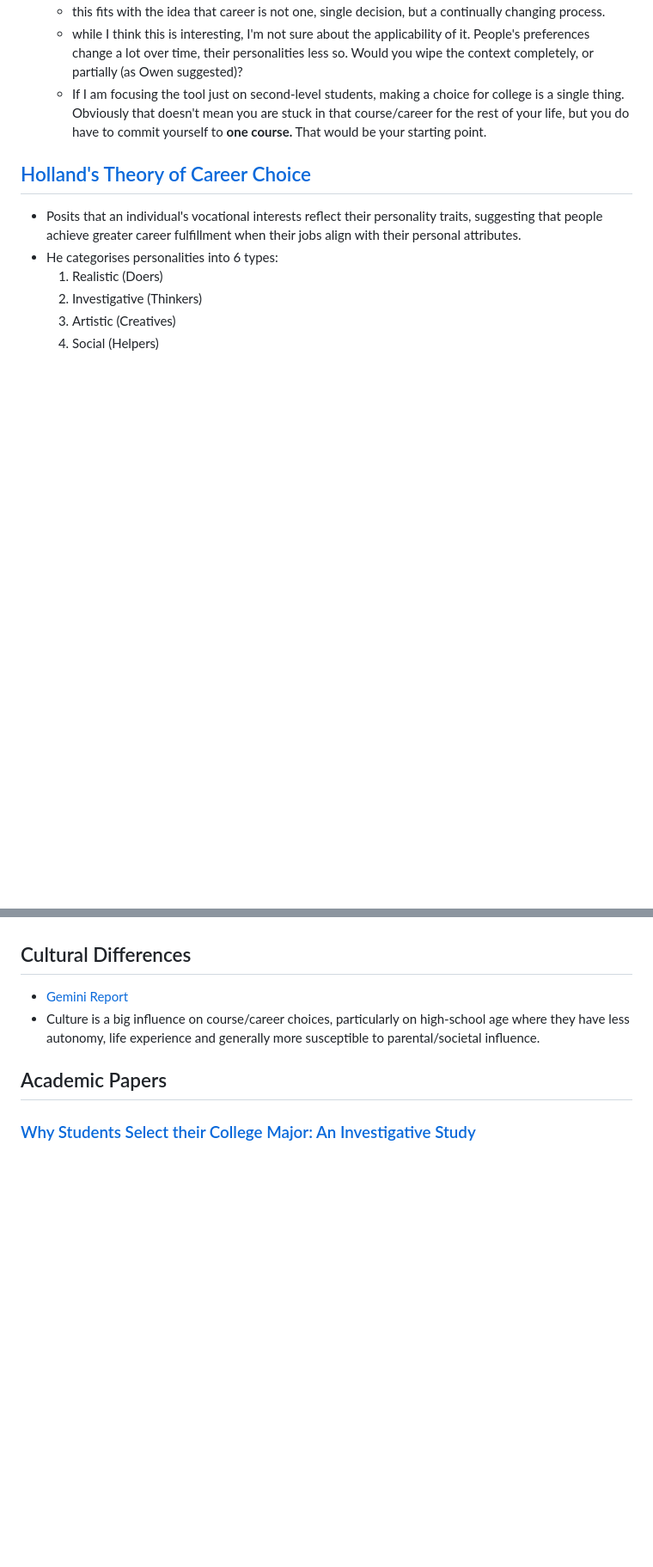
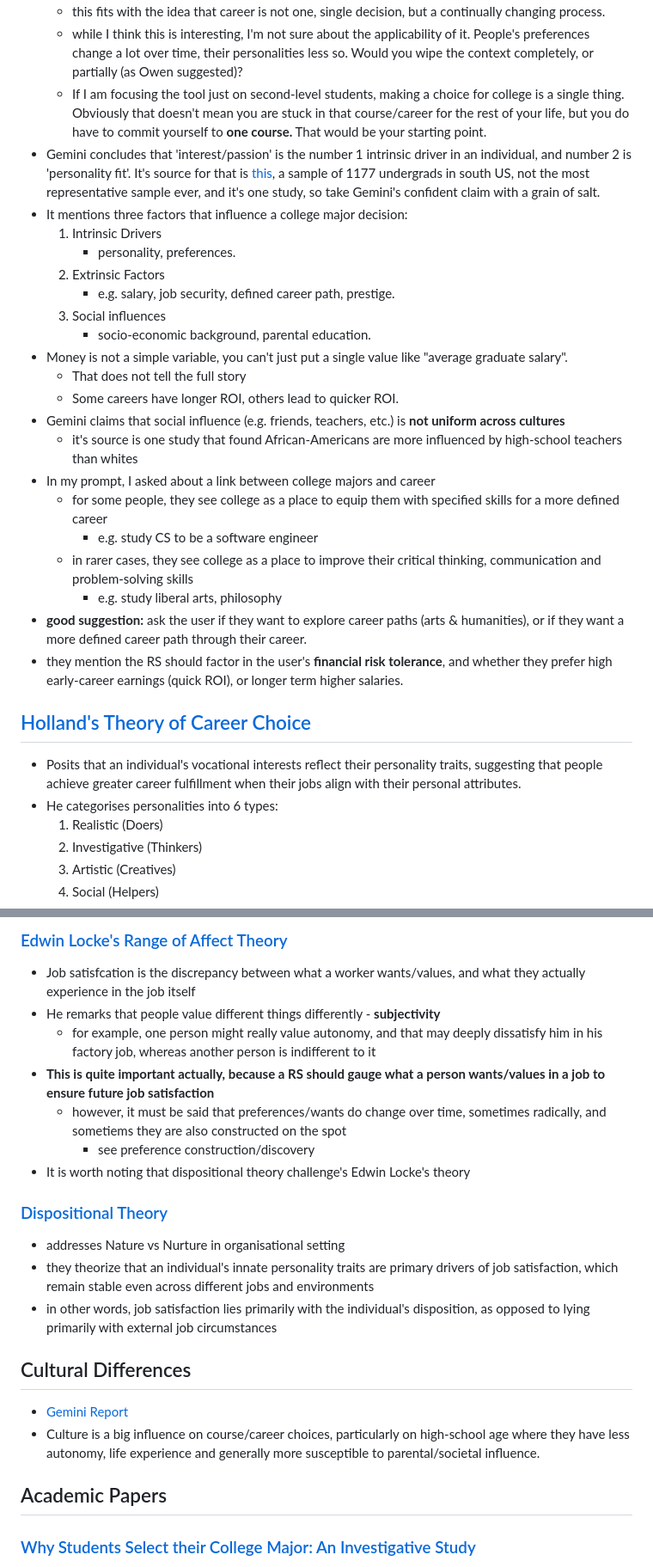
Before and after one commit to brendanmcc02/masters-thesis, a Markdown page: literature-review/literature-review.md, 2 parts joined by grey strips. Shown at 86% size. Rendered like a GitHub page; blank space fills up the shorter version.

```diff
--- a/literature-review/literature-review.md
+++ b/literature-review/literature-review.md
@@ -295,6 +294,26 @@
     * this fits with the idea that career is not one, single decision, but a continually changing process.
     * while I think this is interesting, I'm not sure about the applicability of it. People's preferences change a lot over time, their personalities less so. Would you wipe the context completely, or partially (as Owen suggested)?
     * If I am focusing the tool just on second-level students, making a choice for college is a single thing. Obviously that doesn't mean you are stuck in that course/career for the rest of your life, but you do have to commit yourself to **one course.** That would be your starting point.
+* Gemini concludes that 'interest/passion' is the number 1 intrinsic driver in an individual, and number 2 is 'personality fit'. It's source for that is [this](https://digitalcommons.kennesaw.edu/cgi/viewcontent.cgi?article=1370&context=amj),  a sample of 1177 undergrads in south US, not the most representative sample ever, and it's one study, so take Gemini's confident claim with a grain of salt.
+* It mentions three factors that influence a college major decision:
+    1. Intrinsic Drivers
+        * personality, preferences.
+    2. Extrinsic Factors
+        * e.g. salary, job security, defined career path, prestige.
+    3. Social influences
+        * socio-economic background, parental education.
+* Money is not a simple variable, you can't just put a single value like "average graduate salary".
+    * That does not tell the full story
+    * Some careers have longer ROI, others lead to quicker ROI.
+* Gemini claims that social influence (e.g. friends, teachers, etc.) is **not uniform across cultures**
+    * it's source is one study that found African-Americans are more influenced by high-school teachers than whites
+* In my prompt, I asked about a link between college majors and career
+    * for some people, they see college as a place to equip them with specified skills for a more defined career
+        * e.g. study CS to be a software engineer
+    * in rarer cases, they see college as a place to improve their critical thinking, communication and problem-solving skills
+        * e.g. study liberal arts, philosophy
+* **good suggestion:** ask the user if they want to explore career paths (arts & humanities), or if they want a more defined career path through their career.
+* they mention the RS should factor in the user's **financial risk tolerance**, and whether they prefer high early-career earnings (quick ROI), or longer term higher salaries.
 
 ## [Holland's Theory of Career Choice](https://www.ebsco.com/research-starters/economics/hollands-theory-career-choice)
 * Posits that an individual's vocational interests reflect their personality traits, suggesting that people achieve greater career fulfillment when their jobs align with their personal attributes.
@@ -368,3 +411,16 @@
+### [Edwin Locke's Range of Affect Theory](https://www.emexmag.com/range-of-affect-theory/)
+* Job satisfcation is the discrepancy between what a worker wants/values, and what they actually experience in the job itself
+* He remarks that people value different things differently - **subjectivity**
+    * for example, one person might really value autonomy, and that may deeply dissatisfy him in his factory job, whereas another person is indifferent to it
+* **This is quite important actually, because a RS should gauge what a person wants/values in a job to ensure future job satisfaction**
+    * however, it must be said that preferences/wants do change over time, sometimes radically, and sometiems they are also constructed on the spot
+        * see preference construction/discovery
+* It is worth noting that dispositional theory challenge's Edwin Locke's theory
+
+### [Dispositional Theory](https://www.researchgate.net/publication/227963615_The_dispositional_approach_to_job_satisfaction_More_than_a_mirage_but_not_yet_an_oasis)
+* addresses Nature vs Nurture in organisational setting
+* they theorize that an individual's innate personality traits are primary drivers of job satisfaction, which remain stable even across different jobs and environments
+* in other words, job satisfaction lies primarily with the individual's disposition, as opposed to lying primarily with external job circumstances
 
 ## Cultural Differences
 * [Gemini Report](https://gemini.google.com/u/1/app/509512f9309b9786)
```
Also changed, not shown: other parts of literature-review/literature-review.md (+47 -24 lines).
